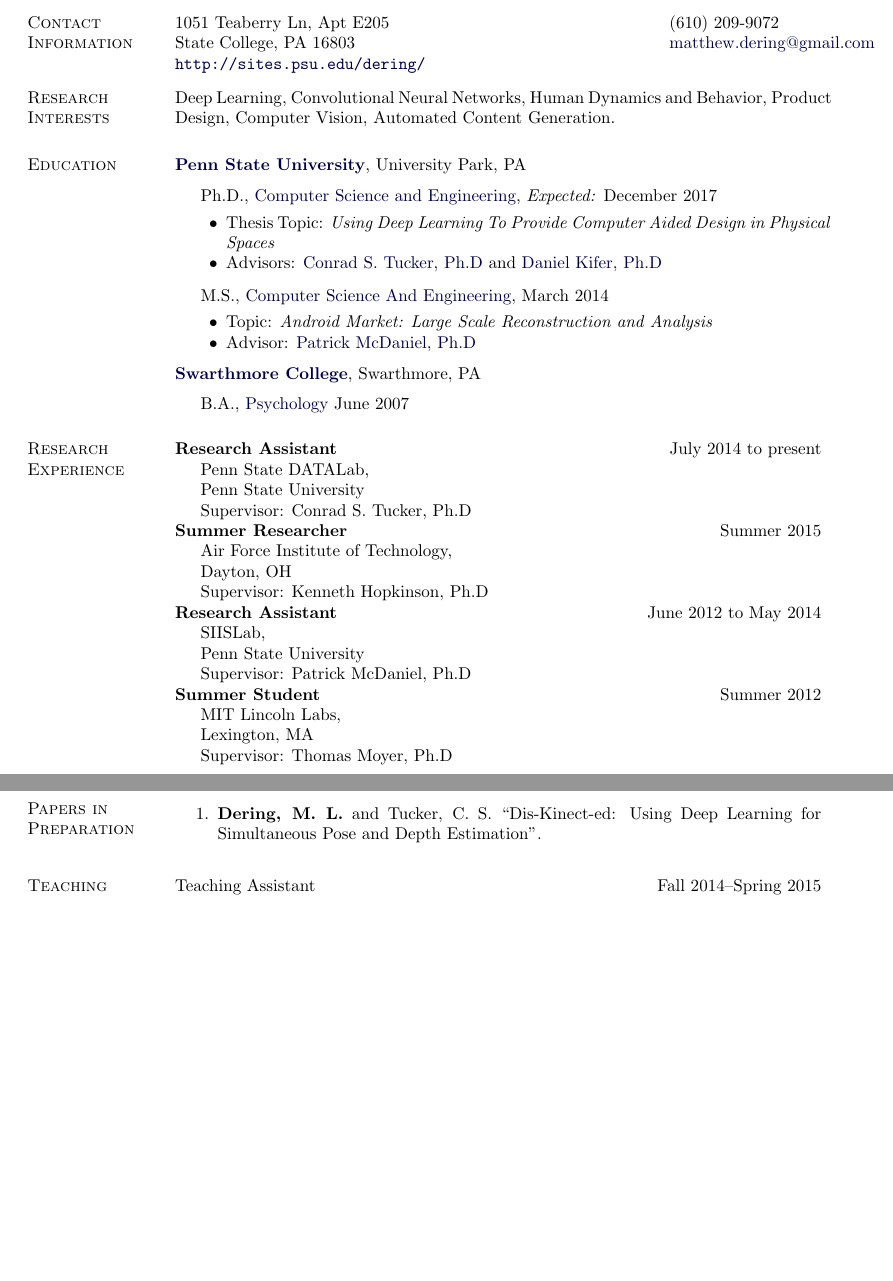
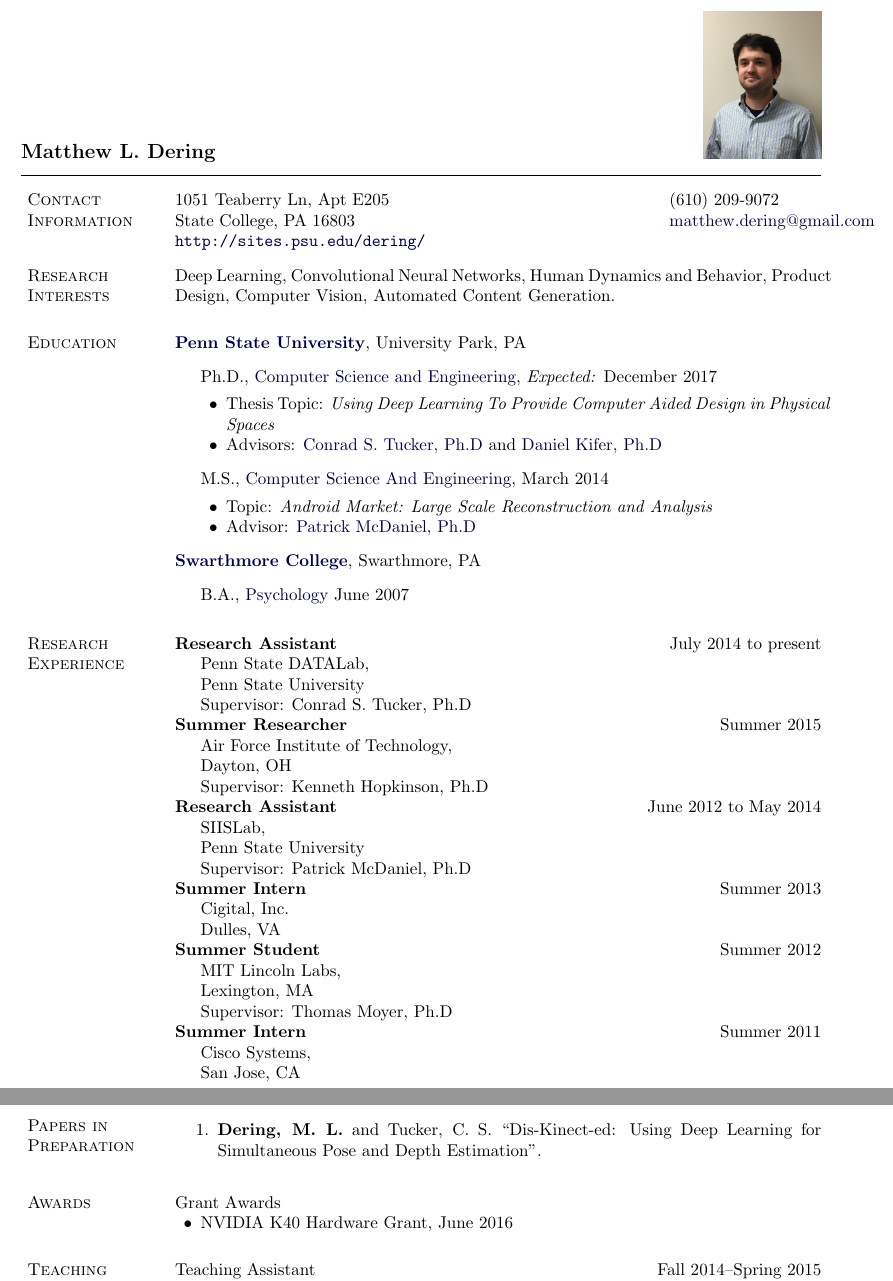
Before and after one commit to mdering/CV, a LaTeX CV (Dering_CV.tex): two parts of pages 1 and 2 of 2 before the commit and two parts of pages 1 and 2 of 3 after it, joined at a grey line, cut at the place of the change, the shorter picture padded with empty space. Compiled offline with pdfLaTeX.

Commit message:
accidentally removed my dang name

```diff
--- a/Dering_CV.tex
+++ b/Dering_CV.tex
@@ -186,7 +186,7 @@
 
 \begin{document}
 
-%\makeheading[{\includegraphics[height=1.5in]{headshot}}]{Matthew L. Dering}
+\makeheading[{\includegraphics[height=1.2in]{headshot}}]{Matthew L. Dering}
 
 \section{Contact Information}
 
@@ -282,12 +282,23 @@
         Penn State University\\
         Supervisor: Patrick McDaniel, Ph.D
 \end{innerlist}
+\textbf{Summer Intern} \hfill {Summer 2013}
+\begin{innerlist}
+
+\item[] Cigital, Inc.\\
+        Dulles, VA
+\end{innerlist}
 \textbf{Summer Student} \hfill {Summer 2012}
 \begin{innerlist}
 
 \item[] MIT Lincoln Labs,\\
         Lexington, MA\\
         Supervisor: Thomas Moyer, Ph.D
+\end{innerlist}
+\textbf{Summer Intern} \hfill {Summer 2011}
+\begin{innerlist}
+\item[] Cisco Systems,\\
+        San Jose, CA
 \end{innerlist}
 
 
@@ -325,14 +331,11 @@
     \item {\bf Dering, M. L.} and Tucker, C. S. ``Dis-Kinect-ed: Using Deep Learning for Simultaneous Pose and Depth Estimation''.
 \end{bibsection}
 
-% \section{Awards}
-% Travel Awards
-% \begin{innerlist}
-% \item Workshop on Environmetrics, Raleigh, NC\hfill Oct 2012
-% \item Case Studies in Bayesian Statistics and\hfill Oct 2011\\
-% Machine Learning, Pittsburgh, PA
-% \item IMS/ISBA Joint International Meeting, Park City, UT\hfill Jan 2011
-% \end{innerlist}
+\section{Awards}
+Grant Awards
+\begin{innerlist}
+\item NVIDIA K40 Hardware Grant, June 2016
+\end{innerlist}
 %
 % \halfblankline
 %
```
Also changed, not shown: Dering_CV.pdf, Dering_CV.tex (32 more changed lines).
